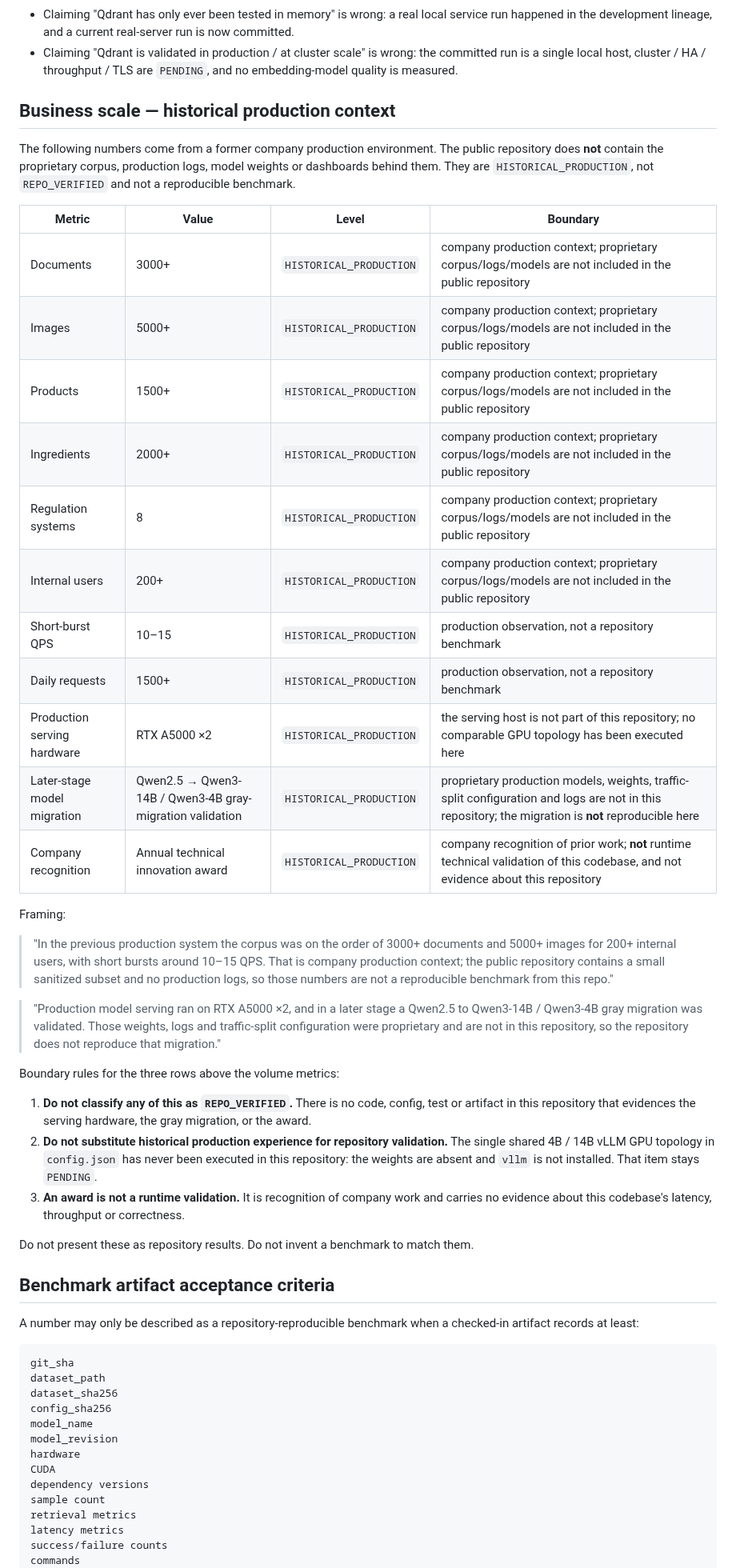
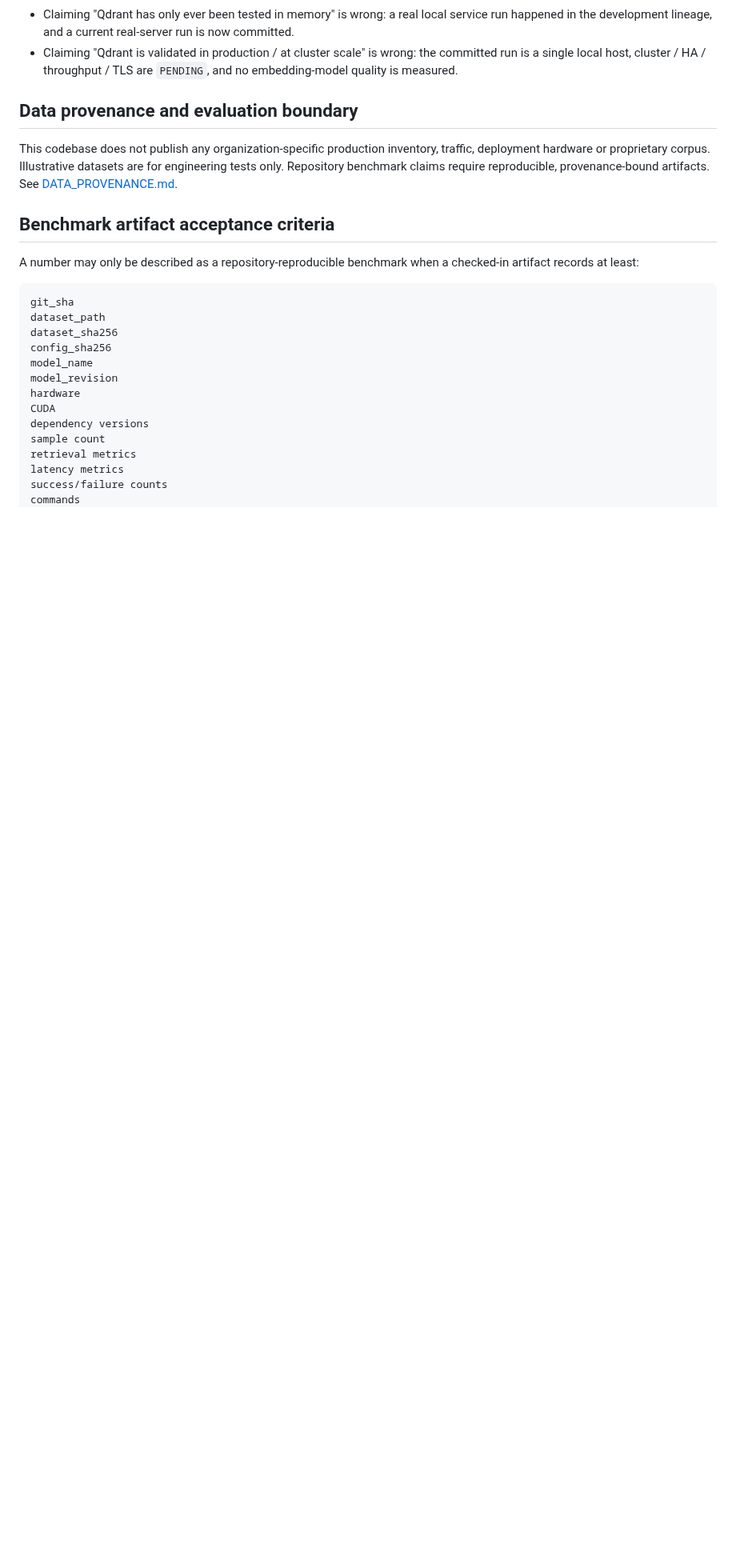
Before and after one commit to Xander-Xai/Beauty-Industry-RAG-QA-System, a Markdown page: docs/evidence-map.md, the part around one of its changes. Shown at 80% size. Rendered like a GitHub page; blank space fills up the shorter version.

Commit message:
docs: remove prior-organization claims and keep neutral project scope

```diff
--- a/docs/evidence-map.md
+++ b/docs/evidence-map.md
@@ -248,54 +248,9 @@ Must not say, in either direction:
   committed run is a single local host, cluster / HA / throughput / TLS are
   `PENDING`, and no embedding-model quality is measured.
 
-## Business scale — historical production context
+## Data provenance and evaluation boundary
 
-The following numbers come from a former company production environment. The
-public repository does **not** contain the proprietary corpus, production logs,
-model weights or dashboards behind them. They are `HISTORICAL_PRODUCTION`, not
-`REPO_VERIFIED` and not a reproducible benchmark.
-
-| Metric | Value | Level | Boundary |
-|---|---|---|---|
-| Documents | 3000+ | `HISTORICAL_PRODUCTION` | company production context; proprietary corpus/logs/models are not included in the public repository |
-| Images | 5000+ | `HISTORICAL_PRODUCTION` | company production context; proprietary corpus/logs/models are not included in the public repository |
-| Products | 1500+ | `HISTORICAL_PRODUCTION` | company production context; proprietary corpus/logs/models are not included in the public repository |
-| Ingredients | 2000+ | `HISTORICAL_PRODUCTION` | company production context; proprietary corpus/logs/models are not included in the public repository |
-| Regulation systems | 8 | `HISTORICAL_PRODUCTION` | company production context; proprietary corpus/logs/models are not included in the public repository |
-| Internal users | 200+ | `HISTORICAL_PRODUCTION` | company production context; proprietary corpus/logs/models are not included in the public repository |
-| Short-burst QPS | 10–15 | `HISTORICAL_PRODUCTION` | production observation, not a repository benchmark |
-| Daily requests | 1500+ | `HISTORICAL_PRODUCTION` | production observation, not a repository benchmark |
-| Production serving hardware | RTX A5000 ×2 | `HISTORICAL_PRODUCTION` | the serving host is not part of this repository; no comparable GPU topology has been executed here |
-| Later-stage model migration | Qwen2.5 → Qwen3-14B / Qwen3-4B gray-migration validation | `HISTORICAL_PRODUCTION` | proprietary production models, weights, traffic-split configuration and logs are not in this repository; the migration is **not** reproducible here |
-| Company recognition | Annual technical innovation award | `HISTORICAL_PRODUCTION` | company recognition of prior work; **not** runtime technical validation of this codebase, and not evidence about this repository |
-
-Framing:
-
-> "In the previous production system the corpus was on the order of 3000+
-> documents and 5000+ images for 200+ internal users, with short bursts around
-> 10–15 QPS. That is company production context; the public repository contains
-> a small sanitized subset and no production logs, so those numbers are not a
-> reproducible benchmark from this repo."
-
-> "Production model serving ran on RTX A5000 ×2, and in a later stage a
-> Qwen2.5 to Qwen3-14B / Qwen3-4B gray migration was validated. Those weights, logs and
-> traffic-split configuration were proprietary and are not in this repository, so
-> the repository does not reproduce that migration."
-
-Boundary rules for the three rows above the volume metrics:
-
-1. **Do not classify any of this as `REPO_VERIFIED`.** There is no code, config,
-   test or artifact in this repository that evidences the serving hardware, the
-   gray migration, or the award.
-2. **Do not substitute historical production experience for repository
-   validation.** The single shared 4B / 14B vLLM GPU topology in `config.json` has
-   never been executed in this repository: the weights are absent and `vllm` is
-   not installed. That item stays `PENDING`.
-3. **An award is not a runtime validation.** It is recognition of company work and
-   carries no evidence about this codebase's latency, throughput or correctness.
-
-Do not present these as repository results. Do not invent a benchmark to match
-them.
+This codebase does not publish any organization-specific production inventory, traffic, deployment hardware or proprietary corpus. Illustrative datasets are for engineering tests only. Repository benchmark claims require reproducible, provenance-bound artifacts. See [DATA_PROVENANCE.md](../DATA_PROVENANCE.md).
 
 ## Benchmark artifact acceptance criteria
 
```
Also changed, not shown: other parts of docs/evidence-map.md (+2 -2 lines).
